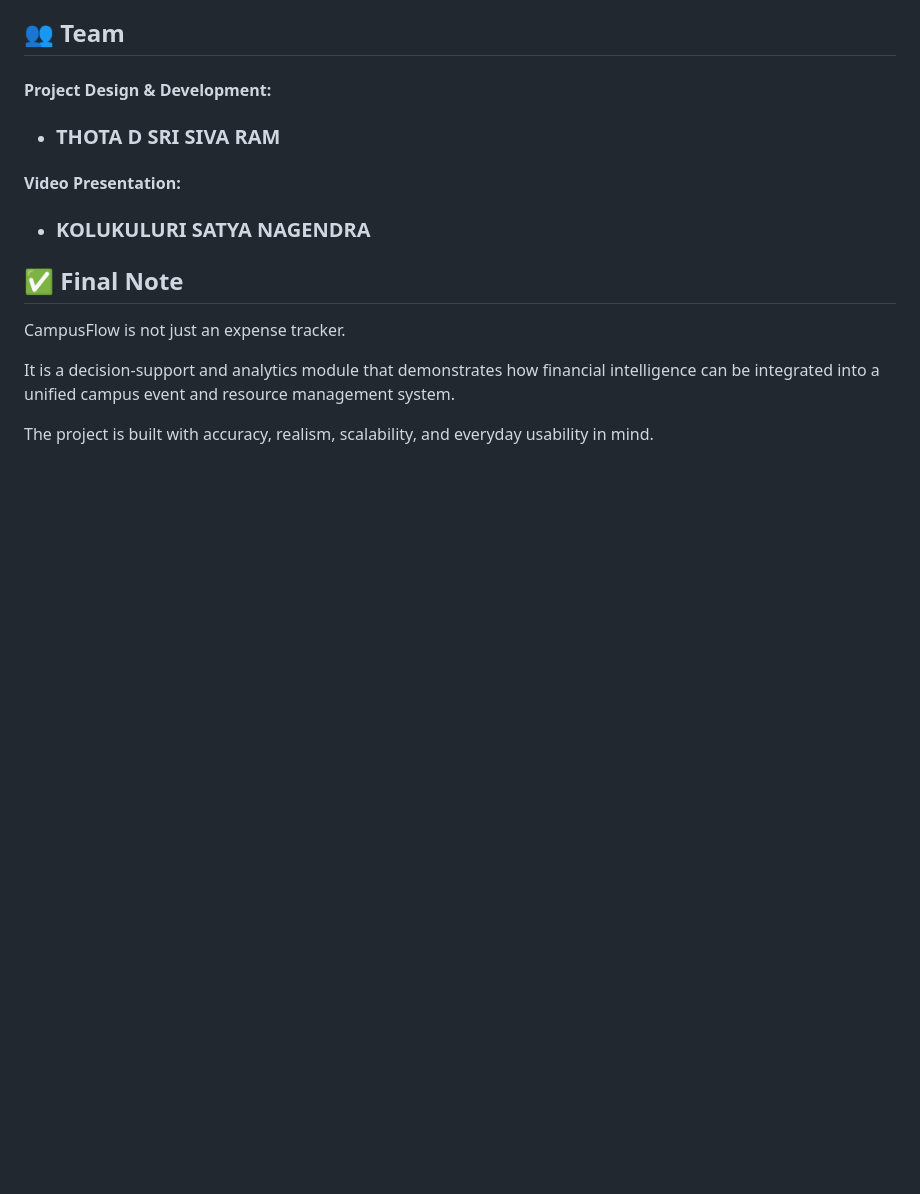
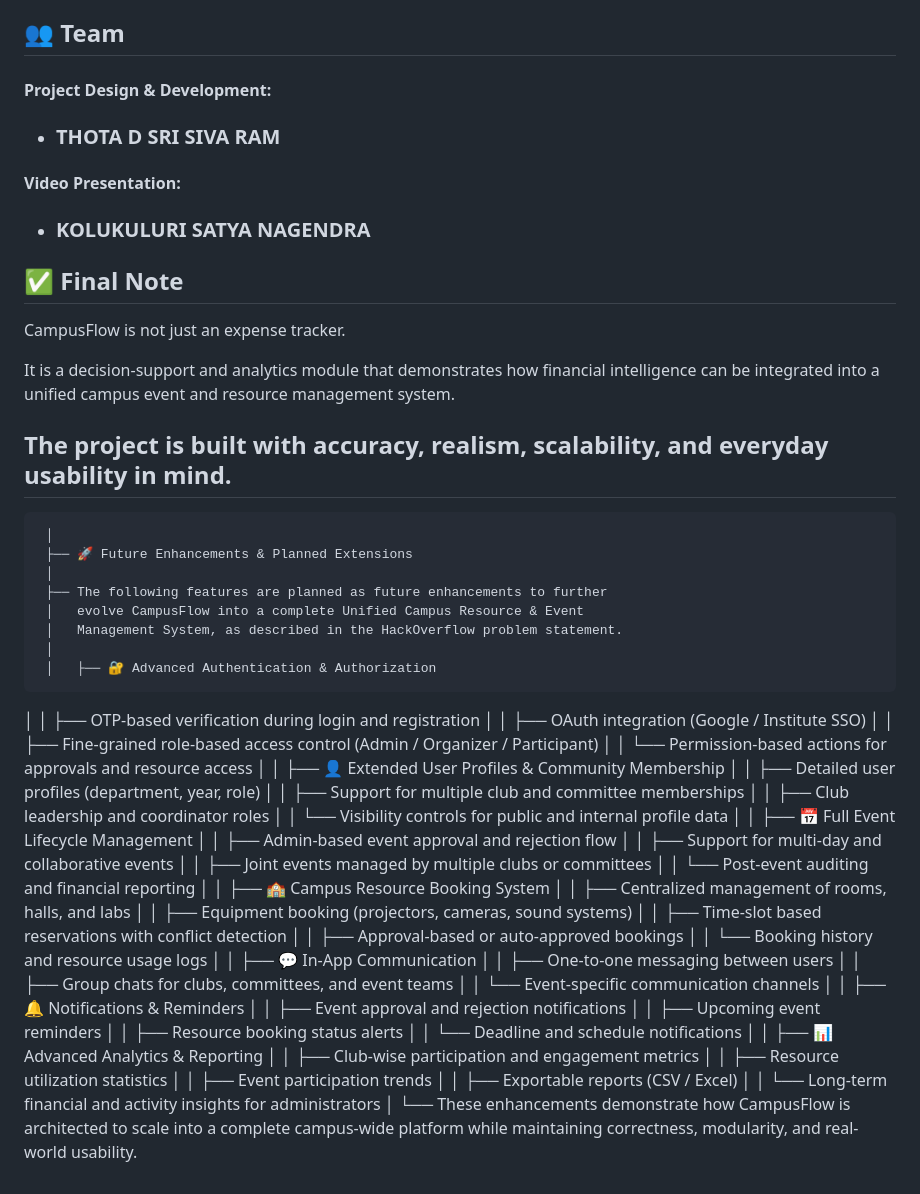
Before and after one commit to tdsrisivaram12/SmartExpenseTracker, a Markdown page: README.md, the part around the change. Drawn GitHub-style; blank space fills up the shorter version.

```diff
--- a/README.md
+++ b/README.md
@@ -175,4 +175,58 @@ CampusFlow is not just an expense tracker.
 It is a decision-support and analytics module that demonstrates how
 financial intelligence can be integrated into a unified campus event and resource management system.
 
-The project is built with accuracy, realism, scalability, and everyday usability in mind.
+## The project is built with accuracy, realism, scalability, and everyday usability in mind.
+
+     │
+     ├── 🚀 Future Enhancements & Planned Extensions
+     │
+     ├── The following features are planned as future enhancements to further
+     │   evolve CampusFlow into a complete Unified Campus Resource & Event
+     │   Management System, as described in the HackOverflow problem statement.
+     │
+     │   ├── 🔐 Advanced Authentication & Authorization
+│   │   ├── OTP-based verification during login and registration
+│   │   ├── OAuth integration (Google / Institute SSO)
+│   │   ├── Fine-grained role-based access control (Admin / Organizer / Participant)
+│   │   └── Permission-based actions for approvals and resource access
+│
+│   ├── 👤 Extended User Profiles & Community Membership
+│   │   ├── Detailed user profiles (department, year, role)
+│   │   ├── Support for multiple club and committee memberships
+│   │   ├── Club leadership and coordinator roles
+│   │   └── Visibility controls for public and internal profile data
+│
+│   ├── 📅 Full Event Lifecycle Management
+│   │   ├── Admin-based event approval and rejection flow
+│   │   ├── Support for multi-day and collaborative events
+│   │   ├── Joint events managed by multiple clubs or committees
+│   │   └── Post-event auditing and financial reporting
+│
+│   ├── 🏫 Campus Resource Booking System
+│   │   ├── Centralized management of rooms, halls, and labs
+│   │   ├── Equipment booking (projectors, cameras, sound systems)
+│   │   ├── Time-slot based reservations with conflict detection
+│   │   ├── Approval-based or auto-approved bookings
+│   │   └── Booking history and resource usage logs
+│
+│   ├── 💬 In-App Communication
+│   │   ├── One-to-one messaging between users
+│   │   ├── Group chats for clubs, committees, and event teams
+│   │   └── Event-specific communication channels
+│
+│   ├── 🔔 Notifications & Reminders
+│   │   ├── Event approval and rejection notifications
+│   │   ├── Upcoming event reminders
+│   │   ├── Resource booking status alerts
+│   │   └── Deadline and schedule notifications
+│
+│   ├── 📊 Advanced Analytics & Reporting
+│   │   ├── Club-wise participation and engagement metrics
+│   │   ├── Resource utilization statistics
+│   │   ├── Event participation trends
+│   │   ├── Exportable reports (CSV / Excel)
+│   │   └── Long-term financial and activity insights for administrators
+│
+└── These enhancements demonstrate how CampusFlow is architected to scale
+    into a complete campus-wide platform while maintaining correctness,
+    modularity, and real-world usability.
```
